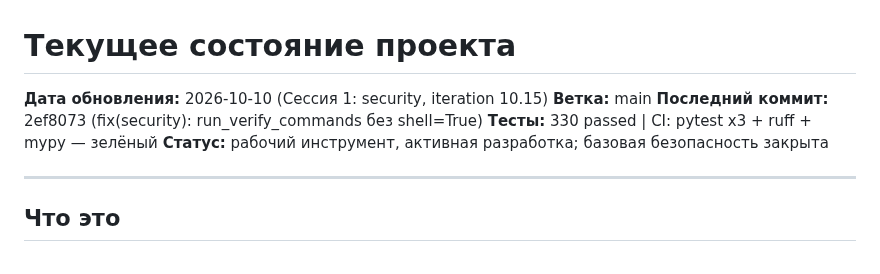
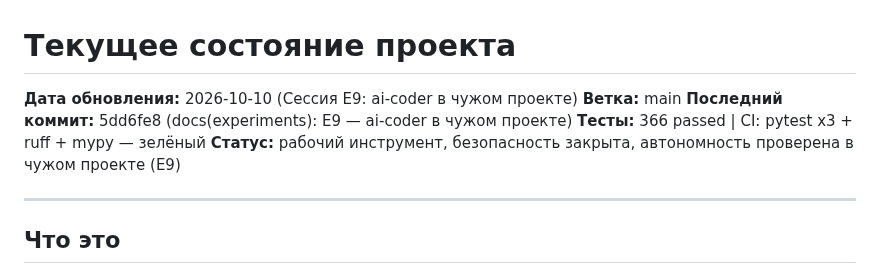
Before and after one commit to bauman-robotics/ai-coder, a Markdown page: docs/state.md, the part around the change. Drawn GitHub-style.

Commit message:
docs(state): обновление после сессии E9
- Дата: 2026-10-10 (E9)
- Тесты: 366 passed
- Последний коммит: 5dd6fe8
- Статус: автономность проверена в чужом проекте

```diff
--- a/docs/state.md
+++ b/docs/state.md
@@ -1,10 +1,10 @@
 # Текущее состояние проекта
 
-**Дата обновления:** 2026-10-10 (Сессия 1: security, iteration 10.15)
+**Дата обновления:** 2026-10-10 (Сессия E9: ai-coder в чужом проекте)
 **Ветка:** main
-**Последний коммит:** 2ef8073 (fix(security): run_verify_commands без shell=True)
-**Тесты:** 330 passed | CI: pytest x3 + ruff + mypy — зелёный
-**Статус:** рабочий инструмент, активная разработка; базовая безопасность закрыта
+**Последний коммит:** 5dd6fe8 (docs(experiments): E9 — ai-coder в чужом проекте)
+**Тесты:** 366 passed | CI: pytest x3 + ruff + mypy — зелёный
+**Статус:** рабочий инструмент, безопасность закрыта, автономность проверена в чужом проекте (E9)
 
 ---
 
```
